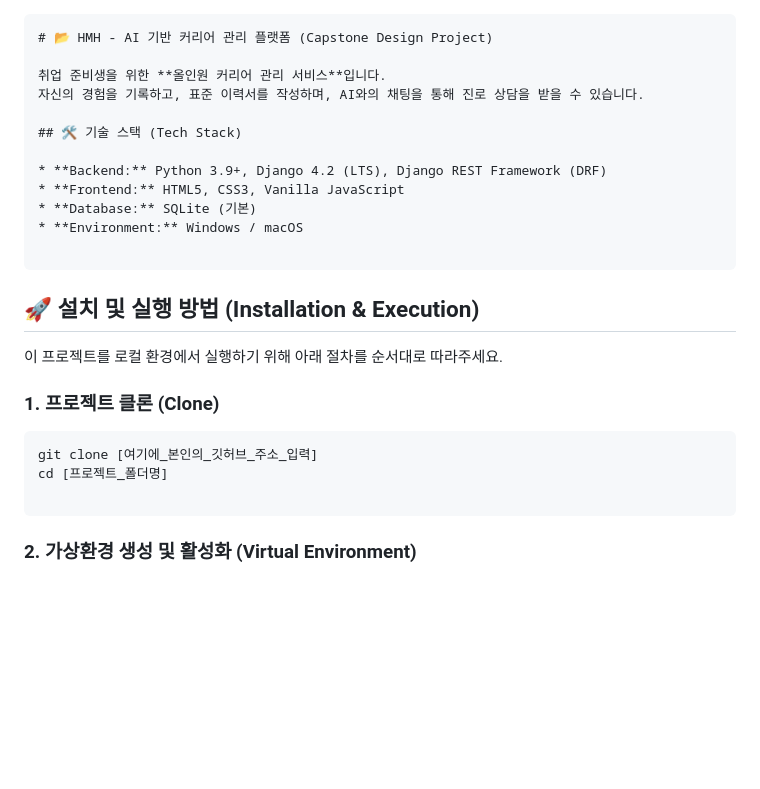
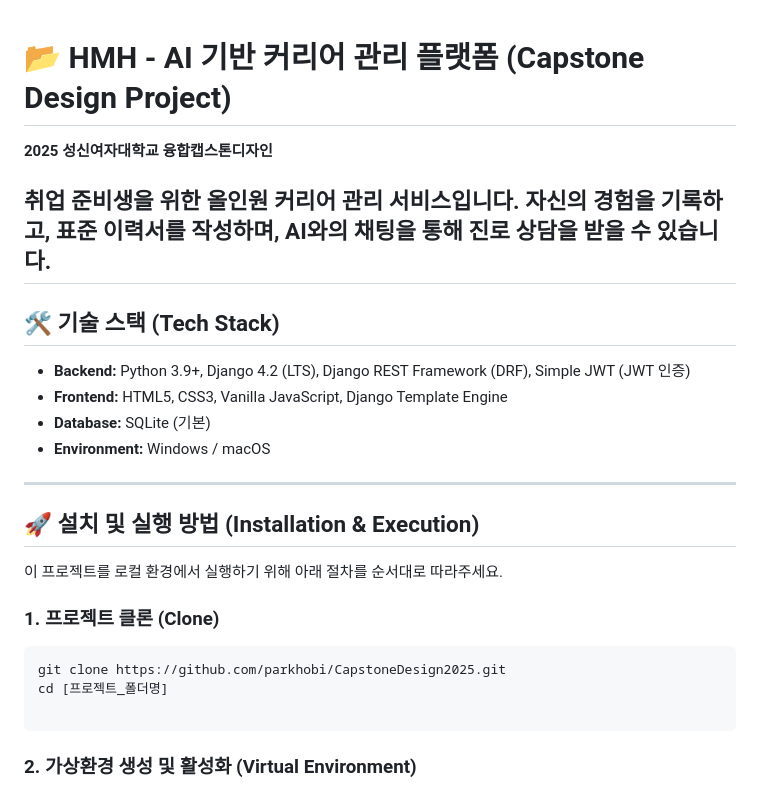
Before and after one commit to parkhobi/CapstoneDesign2025, a Markdown page: README.md, the part around the change. Rendered like a GitHub page; blank space fills up the shorter version.

````diff
--- a/README.md
+++ b/README.md
@@ -1,17 +1,17 @@
-```markdown
 # 📂 HMH - AI 기반 커리어 관리 플랫폼 (Capstone Design Project)
+
+**2025 성신여자대학교 융합캡스톤디자인**
 
 취업 준비생을 위한 **올인원 커리어 관리 서비스**입니다.
 자신의 경험을 기록하고, 표준 이력서를 작성하며, AI와의 채팅을 통해 진로 상담을 받을 수 있습니다.
-
+---
 ## 🛠️ 기술 스택 (Tech Stack)
 
-* **Backend:** Python 3.9+, Django 4.2 (LTS), Django REST Framework (DRF)
-* **Frontend:** HTML5, CSS3, Vanilla JavaScript
+* **Backend:** Python 3.9+, Django 4.2 (LTS), Django REST Framework (DRF), Simple JWT (JWT 인증)
+* **Frontend:** HTML5, CSS3, Vanilla JavaScript, Django Template Engine
 * **Database:** SQLite (기본)
 * **Environment:** Windows / macOS
-
-```
+---
 
 ## 🚀 설치 및 실행 방법 (Installation & Execution)
 
@@ -19,7 +19,7 @@
 
 ### 1. 프로젝트 클론 (Clone)
 ```bash
-git clone [여기에_본인의_깃허브_주소_입력]
+git clone https://github.com/parkhobi/CapstoneDesign2025.git
 cd [프로젝트_폴더명]
 
 ```
````
